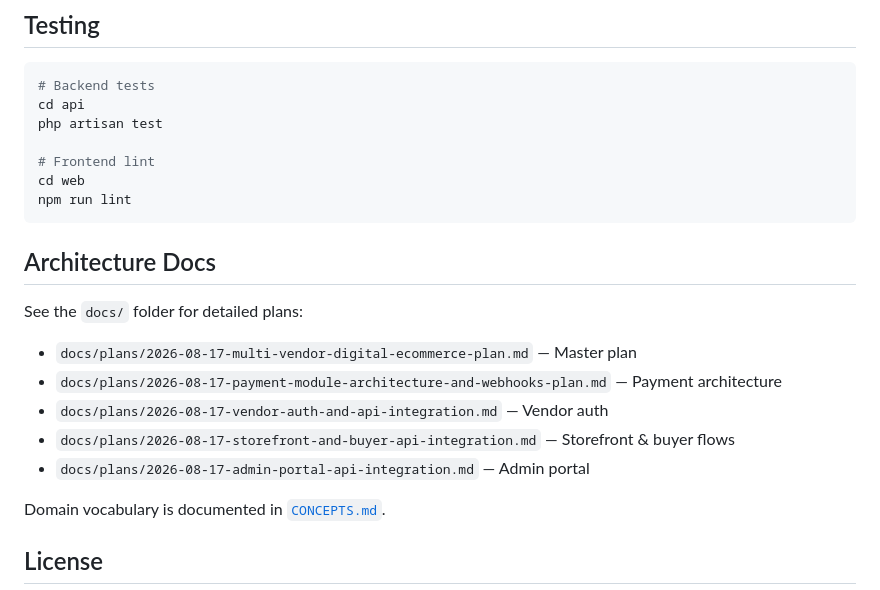
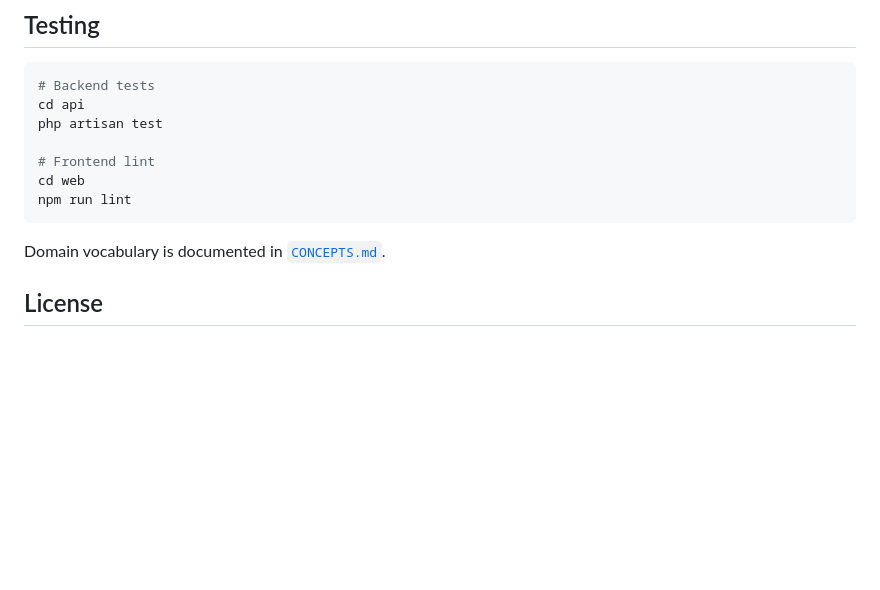
Before and after one commit to digbly/digital-marketplace, a Markdown page: README.md, the part around the change. GitHub-like rendering; blank space fills up the shorter version.

Commit message:
chore: remove outdated architecture documentation from README

````diff
--- a/README.md
+++ b/README.md
@@ -163,16 +163,6 @@ cd web
 npm run lint
 ```
 
-## Architecture Docs
-
-See the `docs/` folder for detailed plans:
-
-- `docs/plans/2026-08-17-multi-vendor-digital-ecommerce-plan.md` — Master plan
-- `docs/plans/2026-08-17-payment-module-architecture-and-webhooks-plan.md` — Payment architecture
-- `docs/plans/2026-08-17-vendor-auth-and-api-integration.md` — Vendor auth
-- `docs/plans/2026-08-17-storefront-and-buyer-api-integration.md` — Storefront & buyer flows
-- `docs/plans/2026-08-17-admin-portal-api-integration.md` — Admin portal
-
 Domain vocabulary is documented in [`CONCEPTS.md`](CONCEPTS.md).
 
 ## License
````
